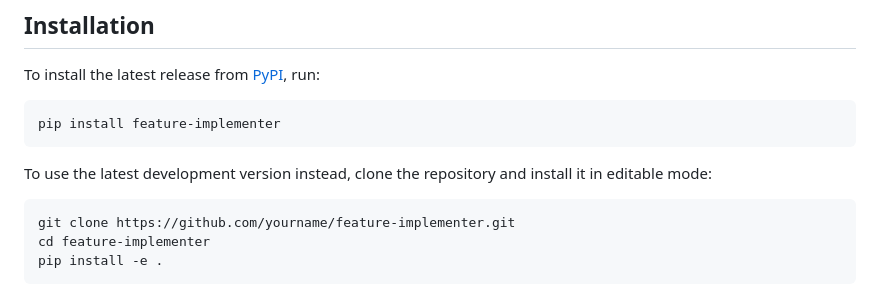
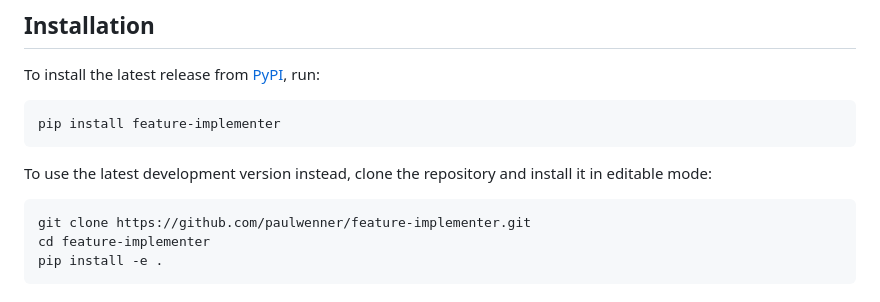
Before and after one commit to paulwenner/feature-implementer, a Markdown page: README.md, the part around the change. Rendered like a GitHub page.

````diff
--- a/README.md
+++ b/README.md
@@ -13,7 +13,7 @@ pip install feature-implementer
 To use the latest development version instead, clone the repository and install it in editable mode:
 
 ```bash
-git clone https://github.com/yourname/feature-implementer.git
+git clone https://github.com/paulwenner/feature-implementer.git
 cd feature-implementer
 pip install -e .
 ```
````
